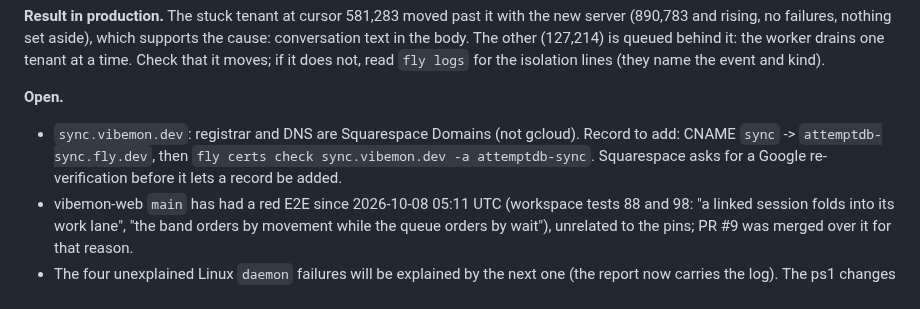
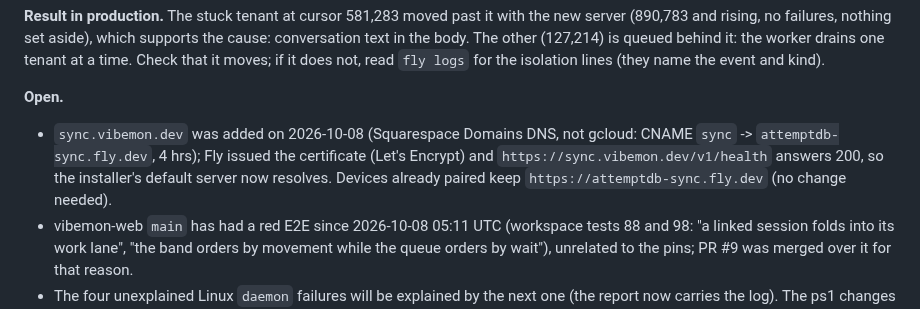
Before and after one commit to nullarch/attemptdb, a Markdown page: PROGRESS.md, the part around the change. Drawn GitHub-style.

Commit message:
PROGRESS: sync.vibemon.dev is live
Co-Authored-By: Claude Sonnet 5.5 <noreply@anthropic.com>

```diff
--- a/PROGRESS.md
+++ b/PROGRESS.md
@@ -30,9 +30,10 @@ the body. The other (127,214) is queued behind it: the worker drains one tenant
 it moves; if it does not, read `fly logs` for the isolation lines (they name the event and kind).
 
 **Open.**
-- `sync.vibemon.dev`: registrar and DNS are Squarespace Domains (not gcloud). Record to add:
-  CNAME `sync` -> `attemptdb-sync.fly.dev`, then `fly certs check sync.vibemon.dev -a attemptdb-sync`.
-  Squarespace asks for a Google re-verification before it lets a record be added.
+- `sync.vibemon.dev` was added on 2026-10-08 (Squarespace Domains DNS, not gcloud: CNAME `sync` ->
+  `attemptdb-sync.fly.dev`, 4 hrs); Fly issued the certificate (Let's Encrypt) and
+  `https://sync.vibemon.dev/v1/health` answers 200, so the installer's default server now resolves.
+  Devices already paired keep `https://attemptdb-sync.fly.dev` (no change needed).
 - vibemon-web `main` has had a red E2E since 2026-10-08 05:11 UTC (workspace tests 88 and 98:
   "a linked session folds into its work lane", "the band orders by movement while the queue orders by
   wait"), unrelated to the pins; PR #9 was merged over it for that reason.
```
